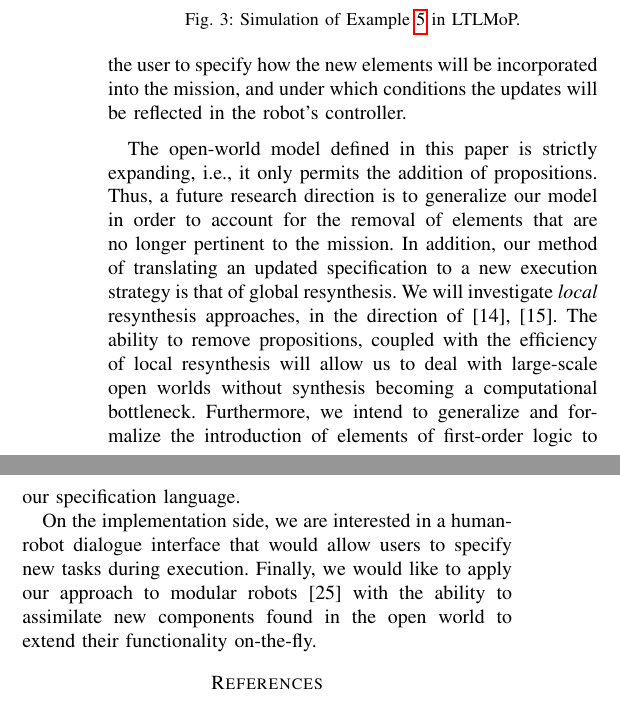
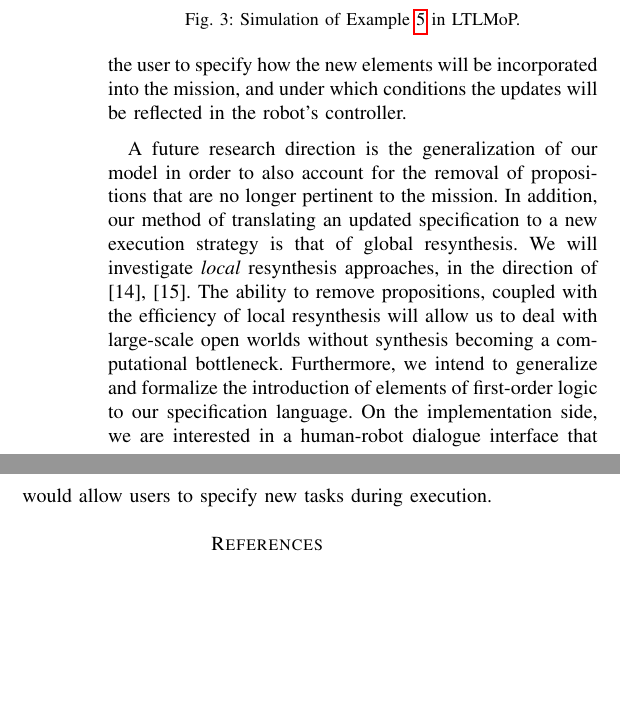
Before and after one commit to spmaniato/ICRA2014, a LaTeX paper (ICRA2014.tex, which reads tex/conclusion.tex): two parts of the columns of page 7 of 8, joined at a grey line, cut so that both start at the same text, the shorter picture padded with empty space. Compiled offline with pdfLaTeX.

Commit message:
[conclusion] Removed a sentence to shorten section.

```diff
--- a/tex/conclusion.tex
+++ b/tex/conclusion.tex
@@ -6,12 +6,12 @@
                                   % sure that you do not shorten the textheight too much.
 In this paper, we presented an approach to specifying and updating robot missions that take place in worlds open with respect to new elements, such as new objects and regions of interest. During execution, the new elements are translated into new propositions, which are automatically incorporated into the mission specification. This is possible via (i) \emph{open-world abstractions}, which enable us to specify high-level behaviors without explicitly referring to individual propositions, and (ii) the \emph{add to Group} mechanism, which systematically augments sets of propositions with new elements. A notable advantage of our approach is that it allows the user to specify how the new elements will be incorporated into the mission, and under which conditions the updates will be reflected in the robot's controller.
 
-The open-world model defined in this paper is strictly expanding, i.e., it only permits the addition of propositions. Thus, a future research direction is to generalize our model in order to account for the removal of elements that are no longer pertinent to the mission.
+%The open-world model defined in this paper is strictly expanding, i.e., it only permits the addition of propositions.
+A future research direction is the generalization of our model in order to also account for the removal of propositions that are no longer pertinent to the mission.
 In addition, our method of translating an updated specification to a new execution strategy is that of global resynthesis. We will investigate \emph{local} resynthesis approaches, in the direction of \cite{MurrayICRA2012, MurrayICRA2013a}.
 The ability to remove propositions, coupled with the efficiency of local resynthesis will allow us to deal with large-scale open worlds without synthesis becoming a computational bottleneck.
 Furthermore, we intend to generalize and formalize the introduction of elements of first-order logic to our specification language.
 %Furthermore, we will explore the use of additional first-order logic elements, in order to enhance the expressivity of our mission specifications.
-
 On the implementation side, we are interested in a human-robot dialogue interface that would allow users to specify new tasks during execution.
-Finally, we would like to apply our approach to modular robots \cite{ModularIROS2011} with the ability to assimilate new components found in the open world to extend their functionality on-the-fly.
+%Finally, we would like to apply our approach to modular robots \cite{ModularIROS2011} with the ability to assimilate new components found in the open world to extend their functionality on-the-fly.
 % END
```
